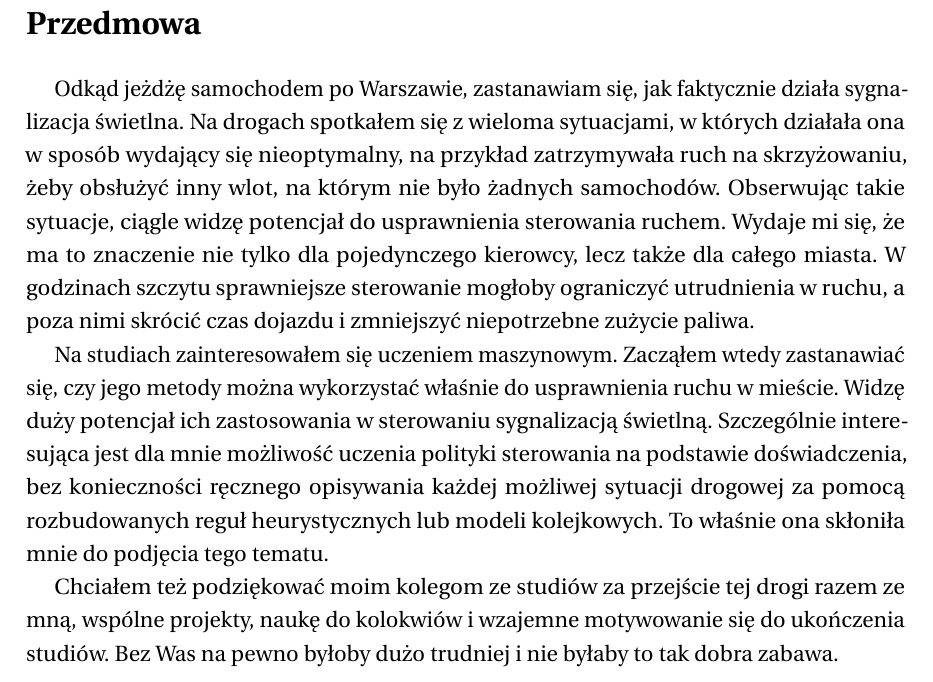
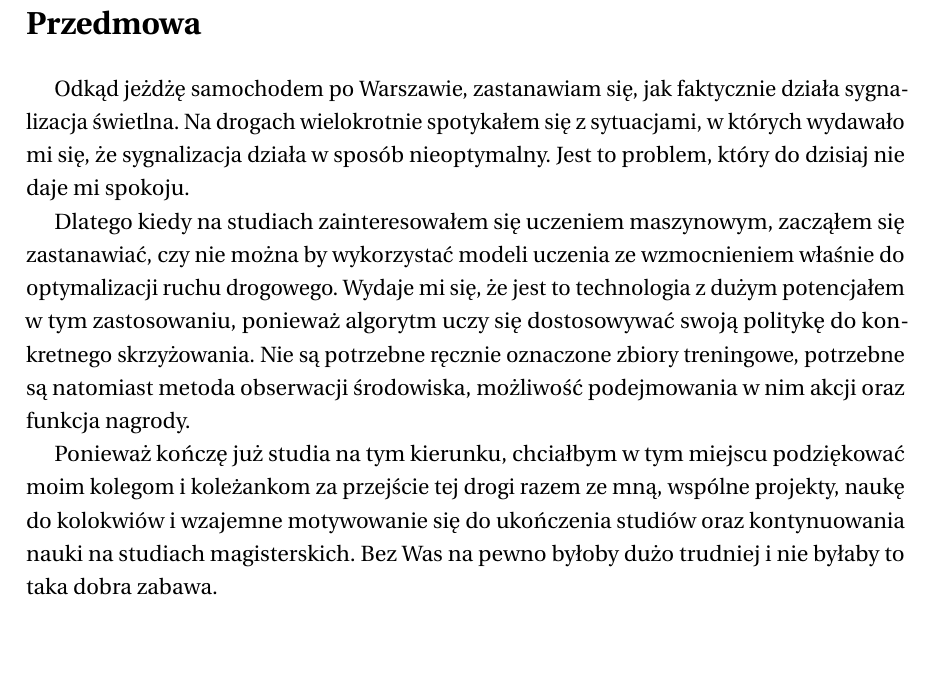
Before and after one commit to Tombiczek/rl-traffic-control-sumo, a LaTeX thesis (docs/main.tex, which reads docs/tex/przedmowa.tex): part of page 11 of 80, cut so that both start at the same text, the shorter picture padded with empty space. Compiled offline with pdfLaTeX.

Commit message:
poprawa przedmowy

```diff
--- a/docs/tex/przedmowa.tex
+++ b/docs/tex/przedmowa.tex
@@ -1,8 +1,8 @@
 \clearpage
 \section*{Przedmowa}
 
-Odkąd jeżdżę samochodem po Warszawie, zastanawiam się, jak faktycznie działa sygnalizacja świetlna. Na drogach spotkałem się z wieloma sytuacjami, w których działała ona w sposób wydający się nieoptymalny, na przykład zatrzymywała ruch na skrzyżowaniu, żeby obsłużyć inny wlot, na którym nie było żadnych samochodów. Obserwując takie sytuacje, ciągle widzę potencjał do usprawnienia sterowania ruchem. Wydaje mi się, że ma to znaczenie nie tylko dla pojedynczego kierowcy, lecz także dla całego miasta. W godzinach szczytu sprawniejsze sterowanie mogłoby ograniczyć utrudnienia w ruchu, a poza nimi skrócić czas dojazdu i zmniejszyć niepotrzebne zużycie paliwa.
+Odkąd jeżdżę samochodem po Warszawie, zastanawiam się, jak faktycznie działa sygnalizacja świetlna. Na drogach wielokrotnie spotykałem się z sytuacjami, w których wydawało mi się, że sygnalizacja działa w sposób nieoptymalny. Jest to problem, który do dzisiaj nie daje mi spokoju.
 
-Na studiach zainteresowałem się uczeniem maszynowym. Zacząłem wtedy zastanawiać się, czy jego metody można wykorzystać właśnie do usprawnienia ruchu w mieście. Widzę duży potencjał ich zastosowania w sterowaniu sygnalizacją świetlną. Szczególnie interesująca jest dla mnie możliwość uczenia polityki sterowania na podstawie doświadczenia, bez konieczności ręcznego opisywania każdej możliwej sytuacji drogowej za pomocą rozbudowanych reguł heurystycznych lub modeli kolejkowych. To właśnie ona skłoniła mnie do podjęcia tego tematu.
+Dlatego kiedy na studiach zainteresowałem się uczeniem maszynowym, zacząłem się zastanawiać, czy nie można by wykorzystać modeli uczenia ze wzmocnieniem właśnie do optymalizacji ruchu drogowego. Wydaje mi się, że jest to technologia z dużym potencjałem w tym zastosowaniu, ponieważ algorytm uczy się dostosowywać swoją politykę do konkretnego skrzyżowania. Nie są potrzebne ręcznie oznaczone zbiory treningowe, potrzebne są natomiast metoda obserwacji środowiska, możliwość podejmowania w nim akcji oraz funkcja nagrody.
 
-Chciałem też podziękować moim kolegom ze studiów za przejście tej drogi razem ze mną, wspólne projekty, naukę do kolokwiów i wzajemne motywowanie się do ukończenia studiów. Bez Was na pewno byłoby dużo trudniej i nie byłaby to tak dobra zabawa.
+Ponieważ kończę już studia na tym kierunku, chciałbym w tym miejscu podziękować moim kolegom i koleżankom za przejście tej drogi razem ze mną, wspólne projekty, naukę do kolokwiów i wzajemne motywowanie się do ukończenia studiów oraz kontynuowania nauki na studiach magisterskich. Bez Was na pewno byłoby dużo trudniej i nie byłaby to taka dobra zabawa.
```
